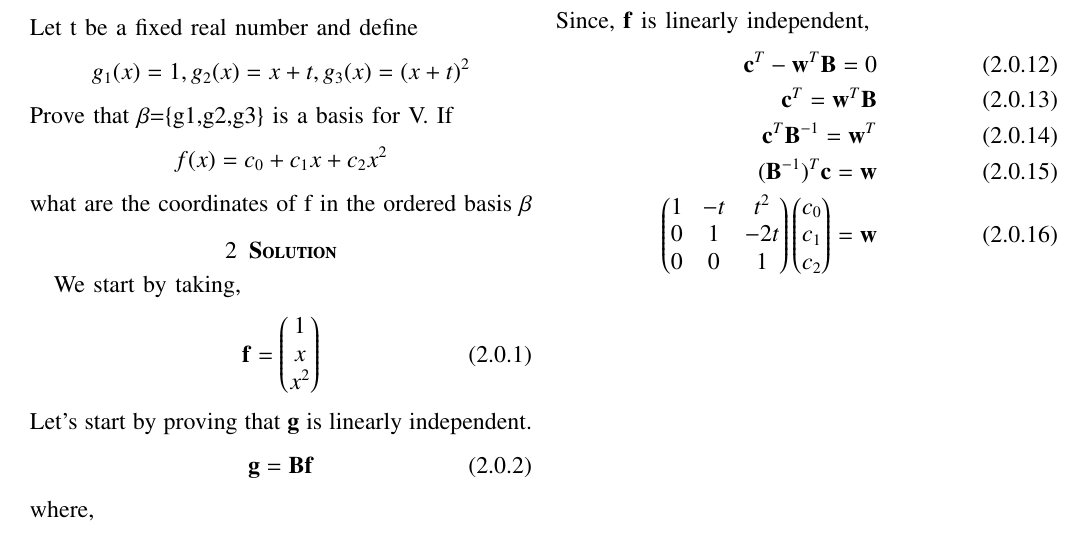
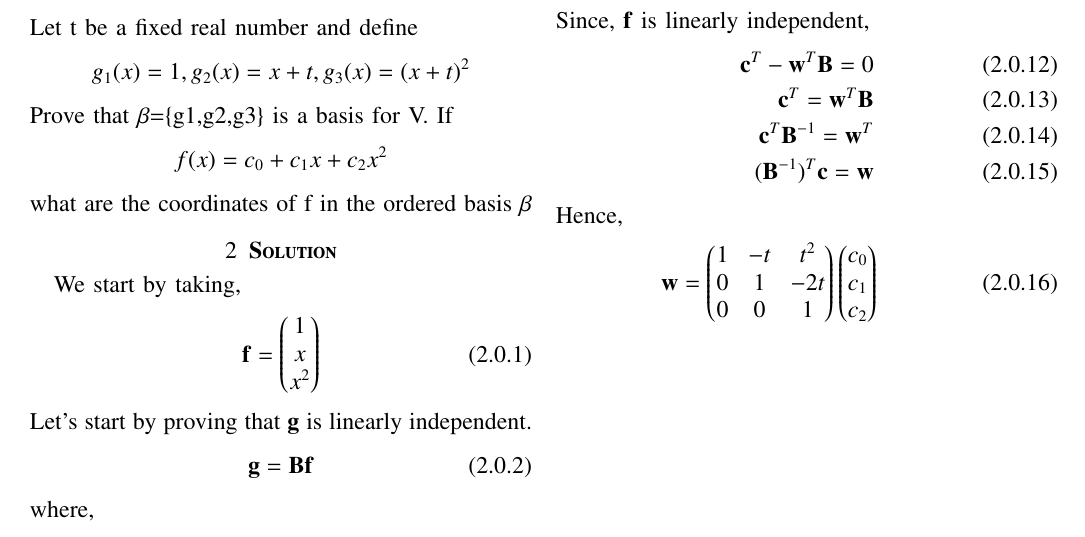
Before and after one commit to Adarsh1310/EE5609, a LaTeX problem sheet (Assignment_17/Assignment_17.tex): part of the page, cut so that both start at the same text. Compiled offline with pdfLaTeX.

Commit message:
Add files via upload

```diff
--- a/Assignment_17/Assignment_17.tex
+++ b/Assignment_17/Assignment_17.tex
@@ -171,7 +171,9 @@
   \vec{c}^T-\vec{w}^T\vec{B}=0\\
   \vec{c}^T=\vec{w}^T\vec{B}\\
   \vec{c}^T\vec{B}^{-1}=\vec{w}^T\\
-   (\vec{B}^{-1})^T\vec{c}=\vec{w}\\
-  \myvec{1&-t&t^2\\0&1&-2t\\0&0&1}\myvec{c_0\\c_1\\c_2}=\vec{w}
+   (\vec{B}^{-1})^T\vec{c}=\vec{w}\end{align}
+   Hence,
+   \begin{align}
+ \vec{w}= \myvec{1&-t&t^2\\0&1&-2t\\0&0&1}\myvec{c_0\\c_1\\c_2}
   \end{align}
 \end{document}
```
Also changed, not shown: Assignment_17/Assignment_17.pdf.
